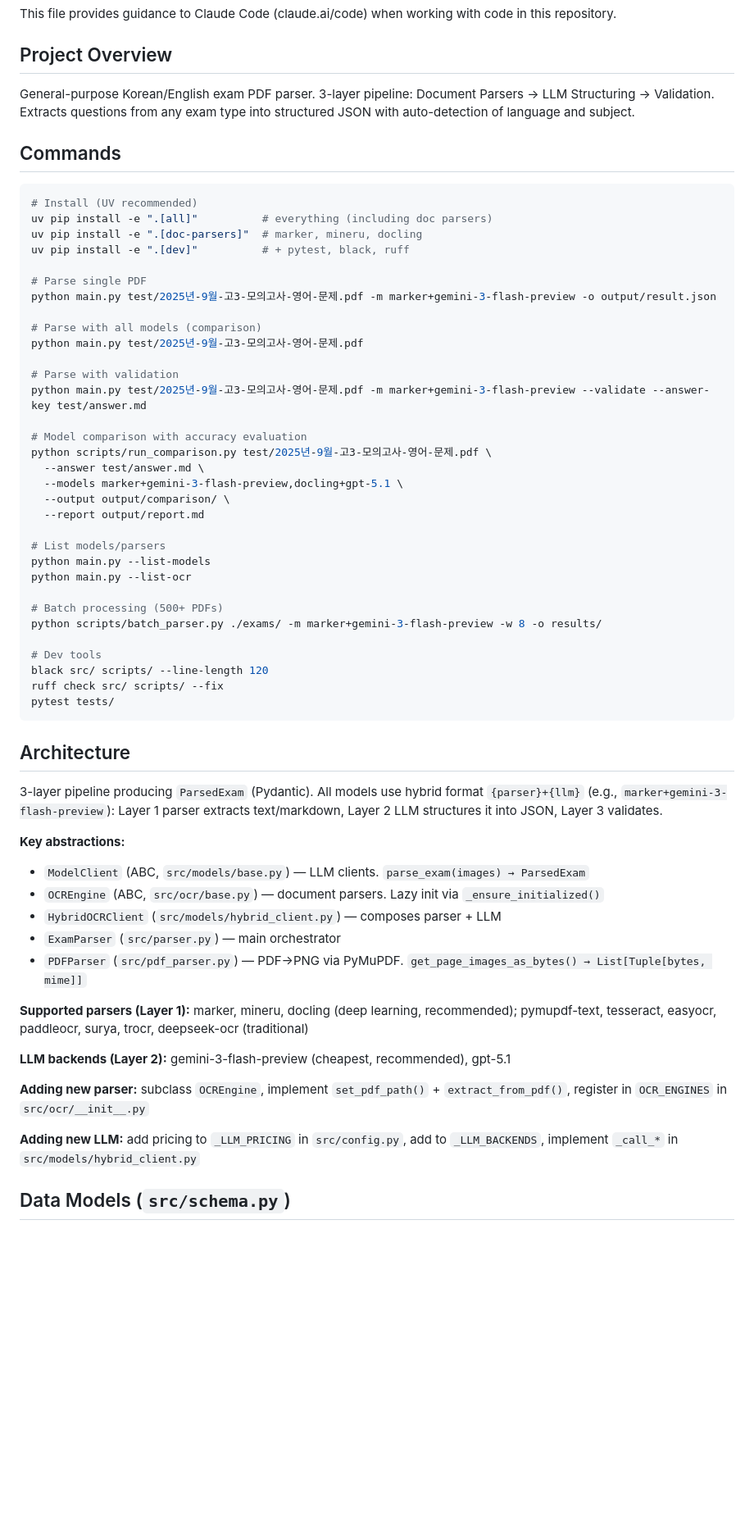
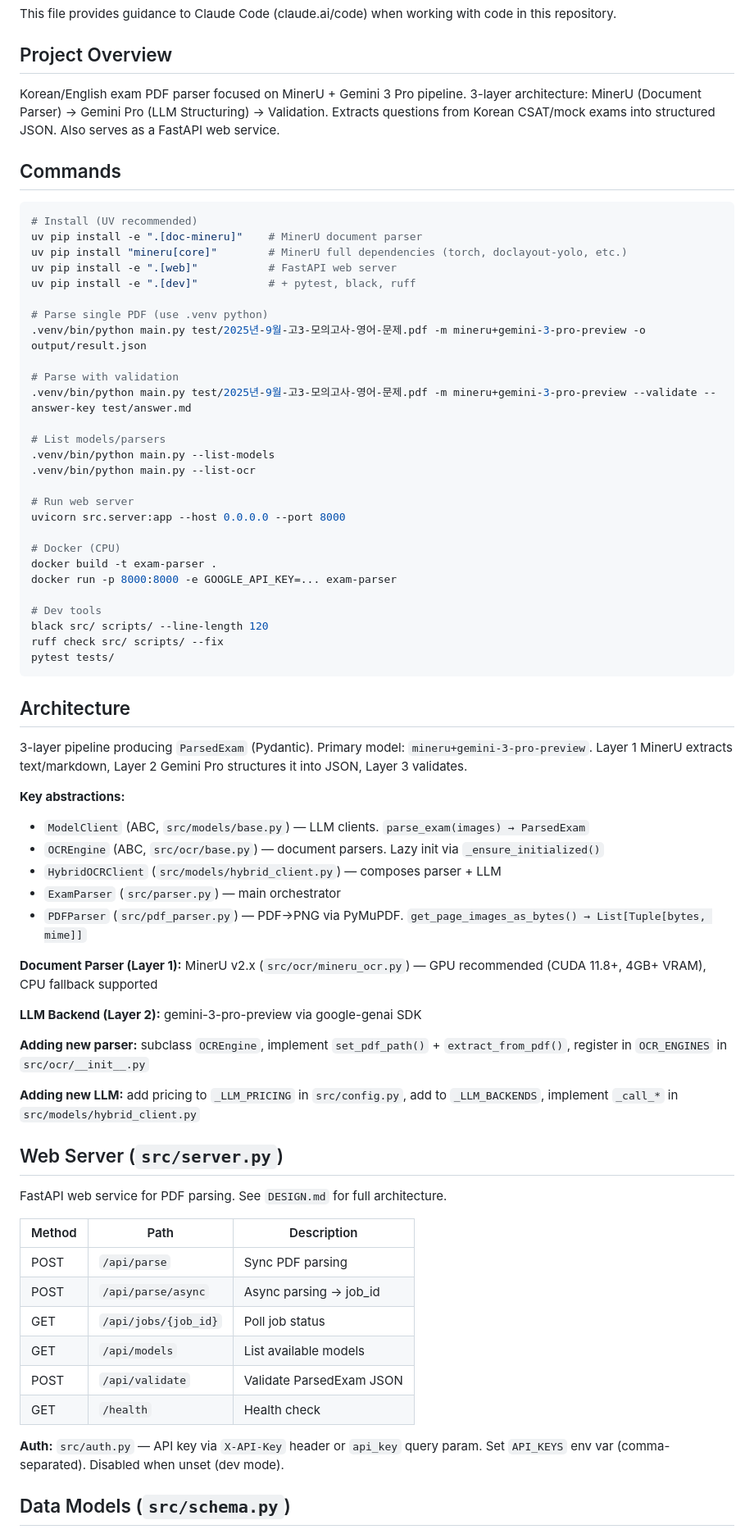
Before and after one commit to jawsbaek/exam-pdf-parser, a Markdown page: CLAUDE.md, the part around one of its changes. Shown at 82% size. Drawn GitHub-style; blank space fills up the shorter version.

Commit message:
docs: update CLAUDE.md for MinerU + Gemini Pro focused pipeline
Co-Authored-By: Claude Opus 4.6 <noreply@anthropic.com>

````diff
--- a/CLAUDE.md
+++ b/CLAUDE.md
@@ -4,38 +4,33 @@ This file provides guidance to Claude Code (claude.ai/code) when working with co
 
 ## Project Overview
 
-General-purpose Korean/English exam PDF parser. 3-layer pipeline: Document Parsers → LLM Structuring → Validation. Extracts questions from any exam type into structured JSON with auto-detection of language and subject.
+Korean/English exam PDF parser focused on MinerU + Gemini 3 Pro pipeline. 3-layer architecture: MinerU (Document Parser) → Gemini Pro (LLM Structuring) → Validation. Extracts questions from Korean CSAT/mock exams into structured JSON. Also serves as a FastAPI web service.
 
 ## Commands
 
 ```bash
 # Install (UV recommended)
-uv pip install -e ".[all]"          # everything (including doc parsers)
-uv pip install -e ".[doc-parsers]"  # marker, mineru, docling
-uv pip install -e ".[dev]"          # + pytest, black, ruff
+uv pip install -e ".[doc-mineru]"    # MinerU document parser
+uv pip install "mineru[core]"        # MinerU full dependencies (torch, doclayout-yolo, etc.)
+uv pip install -e ".[web]"           # FastAPI web server
+uv pip install -e ".[dev]"           # + pytest, black, ruff
 
-# Parse single PDF
-python main.py test/2025년-9월-고3-모의고사-영어-문제.pdf -m marker+gemini-3-flash-preview -o output/result.json
-
-# Parse with all models (comparison)
-python main.py test/2025년-9월-고3-모의고사-영어-문제.pdf
+# Parse single PDF (use .venv python)
+.venv/bin/python main.py test/2025년-9월-고3-모의고사-영어-문제.pdf -m mineru+gemini-3-pro-preview -o output/result.json
 
 # Parse with validation
-python main.py test/2025년-9월-고3-모의고사-영어-문제.pdf -m marker+gemini-3-flash-preview --validate --answer-key test/answer.md
-
-# Model comparison with accuracy evaluation
-python scripts/run_comparison.py test/2025년-9월-고3-모의고사-영어-문제.pdf \
-  --answer test/answer.md \
-  --models marker+gemini-3-flash-preview,docling+gpt-5.1 \
-  --output output/comparison/ \
-  --report output/report.md
+.venv/bin/python main.py test/2025년-9월-고3-모의고사-영어-문제.pdf -m mineru+gemini-3-pro-preview --validate --answer-key test/answer.md
 
 # List models/parsers
-python main.py --list-models
-python main.py --list-ocr
+.venv/bin/python main.py --list-models
+.venv/bin/python main.py --list-ocr
 
-# Batch processing (500+ PDFs)
-python scripts/batch_parser.py ./exams/ -m marker+gemini-3-flash-preview -w 8 -o results/
+# Run web server
+uvicorn src.server:app --host 0.0.0.0 --port 8000
+
+# Docker (CPU)
+docker build -t exam-parser .
+docker run -p 8000:8000 -e GOOGLE_API_KEY=... exam-parser
 
 # Dev tools
 black src/ scripts/ --line-length 120
@@ -45,7 +40,7 @@ pytest tests/
 
 ## Architecture
 
-3-layer pipeline producing `ParsedExam` (Pydantic). All models use hybrid format `{parser}+{llm}` (e.g., `marker+gemini-3-flash-preview`): Layer 1 parser extracts text/markdown, Layer 2 LLM structures it into JSON, Layer 3 validates.
+3-layer pipeline producing `ParsedExam` (Pydantic). Primary model: `mineru+gemini-3-pro-preview`. Layer 1 MinerU extracts text/markdown, Layer 2 Gemini Pro structures it into JSON, Layer 3 validates.
 
 **Key abstractions:**
 - `ModelClient` (ABC, `src/models/base.py`) — LLM clients. `parse_exam(images) → ParsedExam`
@@ -54,13 +49,28 @@ pytest tests/
 - `ExamParser` (`src/parser.py`) — main orchestrator
 - `PDFParser` (`src/pdf_parser.py`) — PDF→PNG via PyMuPDF. `get_page_images_as_bytes() → List[Tuple[bytes, mime]]`
 
-**Supported parsers (Layer 1):** marker, mineru, docling (deep learning, recommended); pymupdf-text, tesseract, easyocr, paddleocr, surya, trocr, deepseek-ocr (traditional)
+**Document Parser (Layer 1):** MinerU v2.x (`src/ocr/mineru_ocr.py`) — GPU recommended (CUDA 11.8+, 4GB+ VRAM), CPU fallback supported
 
-**LLM backends (Layer 2):** gemini-3-flash-preview (cheapest, recommended), gpt-5.1
+**LLM Backend (Layer 2):** gemini-3-pro-preview via google-genai SDK
 
 **Adding new parser:** subclass `OCREngine`, implement `set_pdf_path()` + `extract_from_pdf()`, register in `OCR_ENGINES` in `src/ocr/__init__.py`
 
 **Adding new LLM:** add pricing to `_LLM_PRICING` in `src/config.py`, add to `_LLM_BACKENDS`, implement `_call_*` in `src/models/hybrid_client.py`
 
+## Web Server (`src/server.py`)
+
+FastAPI web service for PDF parsing. See `DESIGN.md` for full architecture.
+
+| Method | Path | Description |
+|--------|------|-------------|
+| POST | `/api/parse` | Sync PDF parsing |
+| POST | `/api/parse/async` | Async parsing → job_id |
+| GET | `/api/jobs/{job_id}` | Poll job status |
+| GET | `/api/models` | List available models |
+| POST | `/api/validate` | Validate ParsedExam JSON |
+| GET | `/health` | Health check |
+
+**Auth:** `src/auth.py` — API key via `X-API-Key` header or `api_key` query param. Set `API_KEYS` env var (comma-separated). Disabled when unset (dev mode).
+
 ## Data Models (`src/schema.py`)
 
````
Also changed, not shown: other parts of CLAUDE.md (+13 -5 lines).
